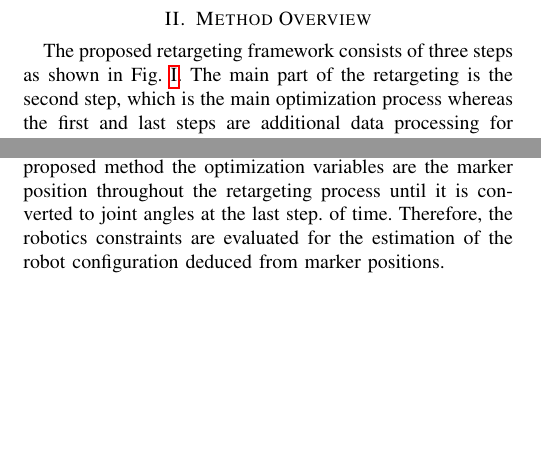
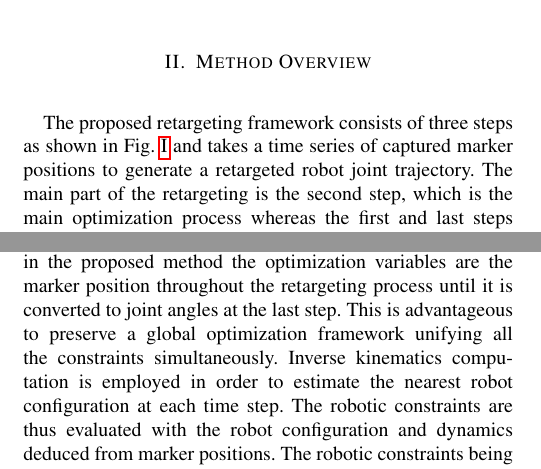
Before and after one commit to thomas-moulard/13humanoids, a LaTeX paper (retargeting-humanoid2013.tex): two parts of the columns of page 2 of 5, joined at a grey line, cut so that both start at the same text, the shorter picture padded with empty space. Compiled offline with pdfLaTeX.

Commit message:
Updated Section II

```diff
--- a/retargeting-humanoid2013.tex
+++ b/retargeting-humanoid2013.tex
@@ -239,7 +239,9 @@ the paper.
 \label{sec:overview}
 
 The proposed retargeting framework consists of three steps as shown in
-Fig.~\ref{fig:algorithm}.
+Fig.~\ref{fig:algorithm} and
+takes a time series of captured marker positions to
+generate a retargeted robot joint trajectory.
 The main part of the retargeting is the second step, which is the main
 optimization process whereas the first and last steps are additional
 data processing for efficient optimization and motion conversion
@@ -250,14 +249,3 @@ optimizing joint angles for the robot.
-In contrast, in the proposed method the
-optimization variables are the marker position throughout the
-retargeting process until it is converted to joint angles at the last step.
-% Until the second step, the optimization is applied to the positions of
-% marker sets, which is the spatial coordinates of points on the body parts.
-% In our case, to preserve a global framework only the marker position is
-% optimized along the process. On the opposite, we rely on inverse
-% kinematics to estimate the nearest robot configuration at each point
-of time. Therefore, the robotics constraints are evaluated for the
-estimation of the robot configuration deduced from marker positions.
-
 
 The first pre-processing takes care of initial guess for the
 optimzation. It takes care of retargeting problem only to fit the
@@ -280,6 +269,21 @@ relationship modeled also by interaction mesh.
+optimizing joint angles for the robot in order to satisfy robotic
+constraints.
+In contrast, in the proposed method the
+optimization variables are the marker position throughout the
+retargeting process until it is converted to joint angles at the last
+step.
+This is advantageous to preserve a global optimization framework
+unifying all the constraints simultaneously.
+% Until the second step, the optimization is applied to the positions of
+% marker sets, which is the spatial coordinates of points on the body parts.
+% In our case, to preserve a global framework only the marker position is
+% optimized along the process. On the opposite,
+Inverse  kinematics computation is employed in order to estimate the
+nearest robot configuration at each time step. The robotic
+constraints are thus evaluated with the robot configuration and
+dynamics deduced from marker positions.
 The robotic constraints being non-linear, this main
 optimization problem is much more computationally intensive.
-
 
 The third post-processing step is conversion of the resultant marker
 positions into the robot joint configurations that is done in a
```
Also changed, not shown: retargeting-humanoid2013.tex (8 more changed lines).
